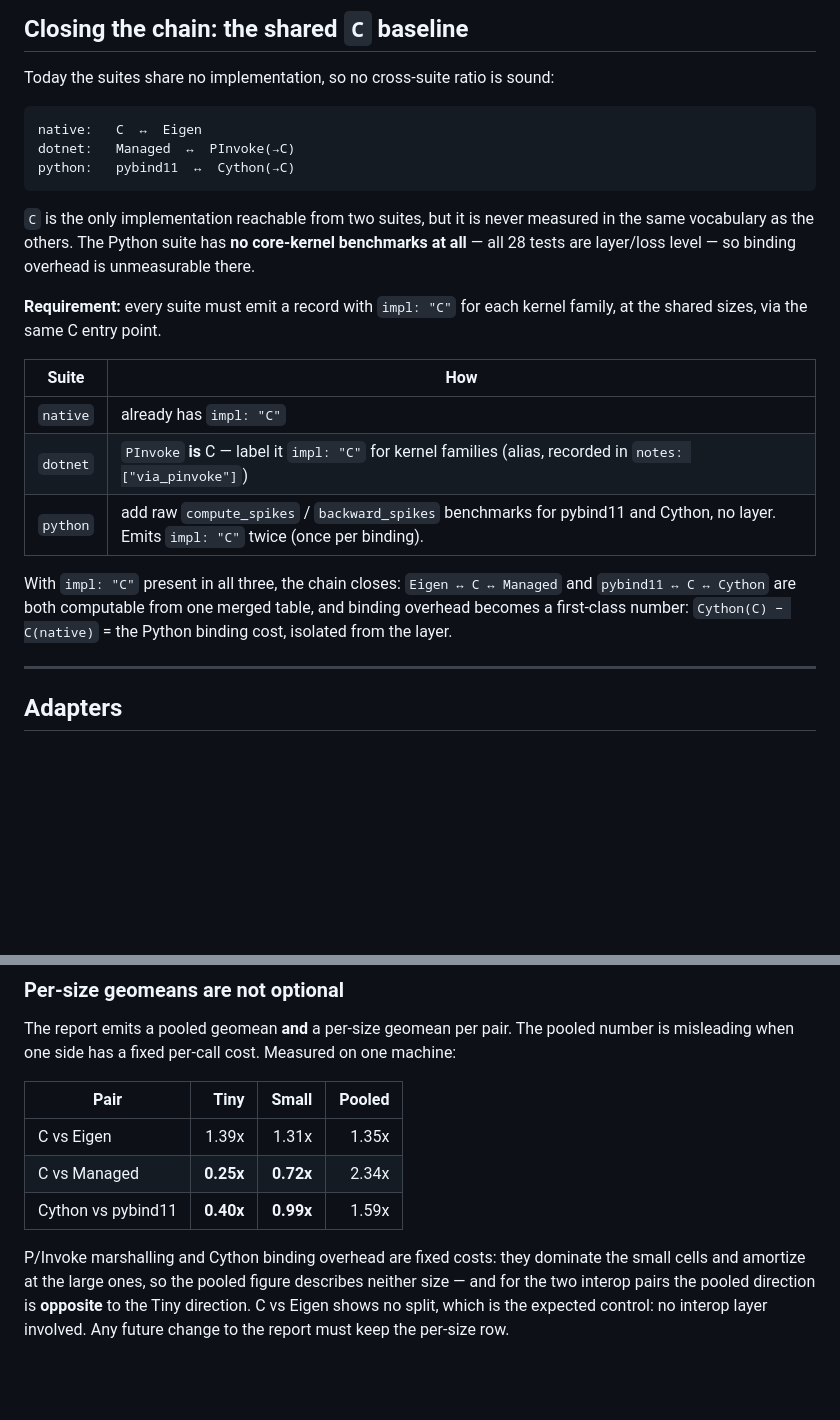
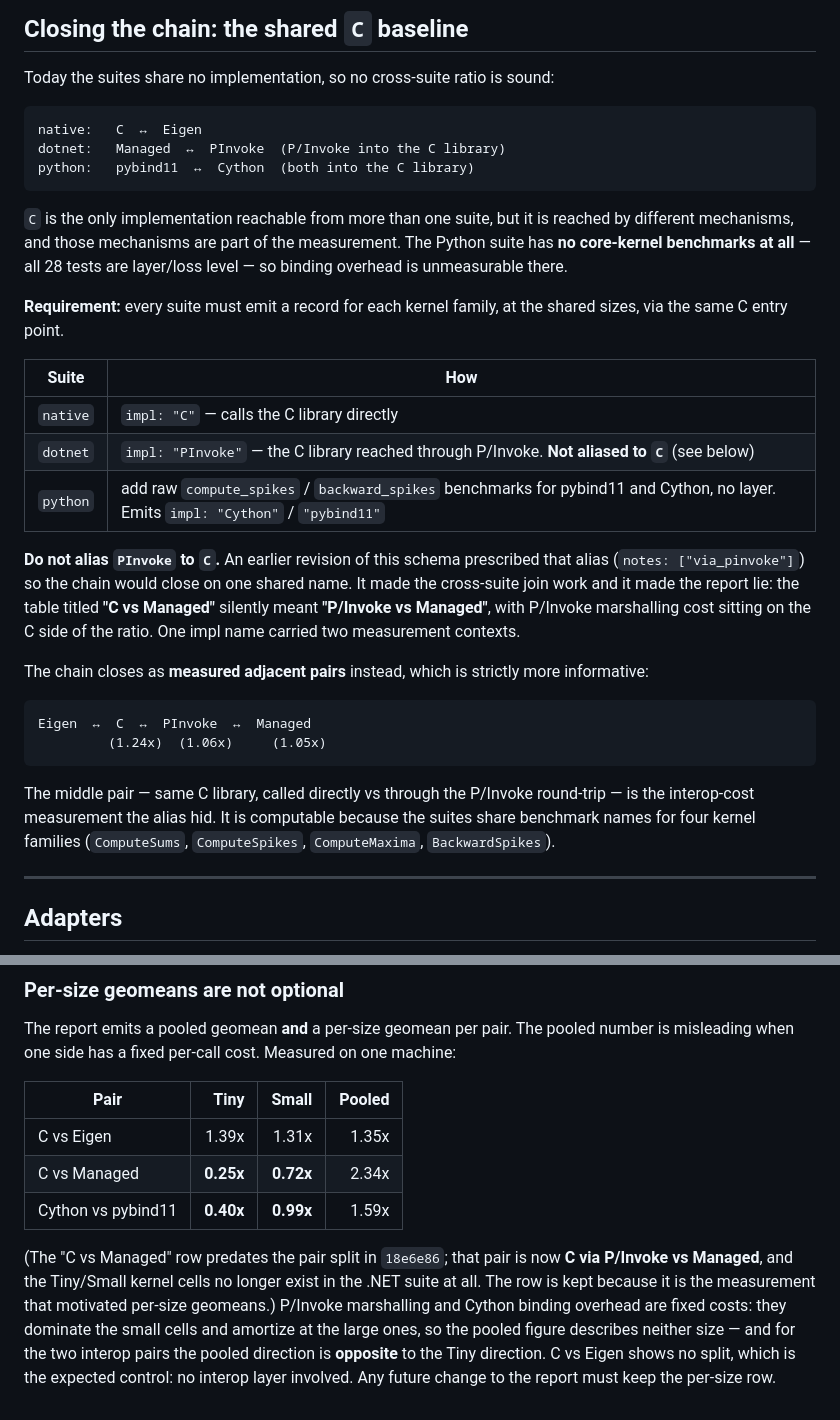
Before and after one commit to oferns/eventprop, a Markdown page: BENCHMARK_SCHEMA.md, 2 parts joined by grey strips. GitHub-like rendering; blank space fills up the shorter version.

Commit message:
docs(schema): reverse the PInvoke->C alias rule; document the measured chain
BENCHMARK_SCHEMA.md prescribed the alias that caused the mislabelled table:
"PInvoke is C - label it impl: C for kernel families (alias, notes: via_pinvoke)".
That made the cross-suite join work and made the report lie.

Rewritten: PInvoke stays its own impl, and the chain closes as measured adjacent
pairs (Eigen 1.24x C 1.06x PInvoke 1.05x Managed) rather than one collapsed name.
The middle pair is the interop-cost measurement the alias hid.

Notes why the alias is tempting and wrong: it is the natural way to make a join
key line up across suites, and the two C measurements agree to ~3%, so the collapse
looks justified. It is the measurement CONTEXT that differs, and that context is
what the ratio is about.

Marks the schema's per-size geomean evidence row as predating the split, keeping it
because it is the measurement that motivated per-size geomeans.

````diff
--- a/BENCHMARK_SCHEMA.md
+++ b/BENCHMARK_SCHEMA.md
@@ -188,27 +188,41 @@ Today the suites share no implementation, so no cross-suite ratio is sound:
 
 ```
 native:   C  ↔  Eigen
-dotnet:   Managed  ↔  PInvoke(→C)
-python:   pybind11  ↔  Cython(→C)
+dotnet:   Managed  ↔  PInvoke  (P/Invoke into the C library)
+python:   pybind11  ↔  Cython  (both into the C library)
 ```
 
-`C` is the only implementation reachable from two suites, but it is never measured in
-the same vocabulary as the others. The Python suite has **no core-kernel benchmarks at
-all** — all 28 tests are layer/loss level — so binding overhead is unmeasurable there.
+`C` is the only implementation reachable from more than one suite, but it is reached by
+different mechanisms, and those mechanisms are part of the measurement. The Python suite
+has **no core-kernel benchmarks at all** — all 28 tests are layer/loss level — so binding
+overhead is unmeasurable there.
 
-**Requirement:** every suite must emit a record with `impl: "C"` for each kernel family,
-at the shared sizes, via the same C entry point.
+**Requirement:** every suite must emit a record for each kernel family, at the shared
+sizes, via the same C entry point.
 
 | Suite | How |
 |---|---|
-| `native` | already has `impl: "C"` |
-| `dotnet` | `PInvoke` **is** C — label it `impl: "C"` for kernel families (alias, recorded in `notes: ["via_pinvoke"]`) |
-| `python` | add raw `compute_spikes` / `backward_spikes` benchmarks for pybind11 and Cython, no layer. Emits `impl: "C"` twice (once per binding). |
+| `native` | `impl: "C"` — calls the C library directly |
+| `dotnet` | `impl: "PInvoke"` — the C library reached through P/Invoke. **Not aliased to `C`** (see below) |
+| `python` | add raw `compute_spikes` / `backward_spikes` benchmarks for pybind11 and Cython, no layer. Emits `impl: "Cython"` / `"pybind11"` |
 
-With `impl: "C"` present in all three, the chain closes:
-`Eigen ↔ C ↔ Managed` and `pybind11 ↔ C ↔ Cython` are both computable from one merged
-table, and binding overhead becomes a first-class number:
-`Cython(C) − C(native)` = the Python binding cost, isolated from the layer.
+**Do not alias `PInvoke` to `C`.** An earlier revision of this schema prescribed that
+alias (`notes: ["via_pinvoke"]`) so the chain would close on one shared name. It made the
+cross-suite join work and it made the report lie: the table titled **"C vs Managed"**
+silently meant **"P/Invoke vs Managed"**, with P/Invoke marshalling cost sitting on the C
+side of the ratio. One impl name carried two measurement contexts.
+
+The chain closes as **measured adjacent pairs** instead, which is strictly more informative:
+
+```
+Eigen  ↔  C  ↔  PInvoke  ↔  Managed
+         (1.24x)  (1.06x)     (1.05x)
+```
+
+The middle pair — same C library, called directly vs through the P/Invoke round-trip — is
+the interop-cost measurement the alias hid. It is computable because the suites share
+benchmark names for four kernel families (`ComputeSums`, `ComputeSpikes`, `ComputeMaxima`,
+`BackwardSpikes`).
 
 ---
 
@@ -314,6 +328,9 @@ misleading when one side has a fixed per-call cost. Measured on one machine:
 | C vs Managed | **0.25x** | **0.72x** | 2.34x |
 | Cython vs pybind11 | **0.40x** | **0.99x** | 1.59x |
 
+(The "C vs Managed" row predates the pair split in `18e6e86`; that pair is now
+**C via P/Invoke vs Managed**, and the Tiny/Small kernel cells no longer exist in the .NET
+suite at all. The row is kept because it is the measurement that motivated per-size geomeans.)
 P/Invoke marshalling and Cython binding overhead are fixed costs: they dominate the small
 cells and amortize at the large ones, so the pooled figure describes neither size — and for
 the two interop pairs the pooled direction is **opposite** to the Tiny direction. C vs Eigen
````
